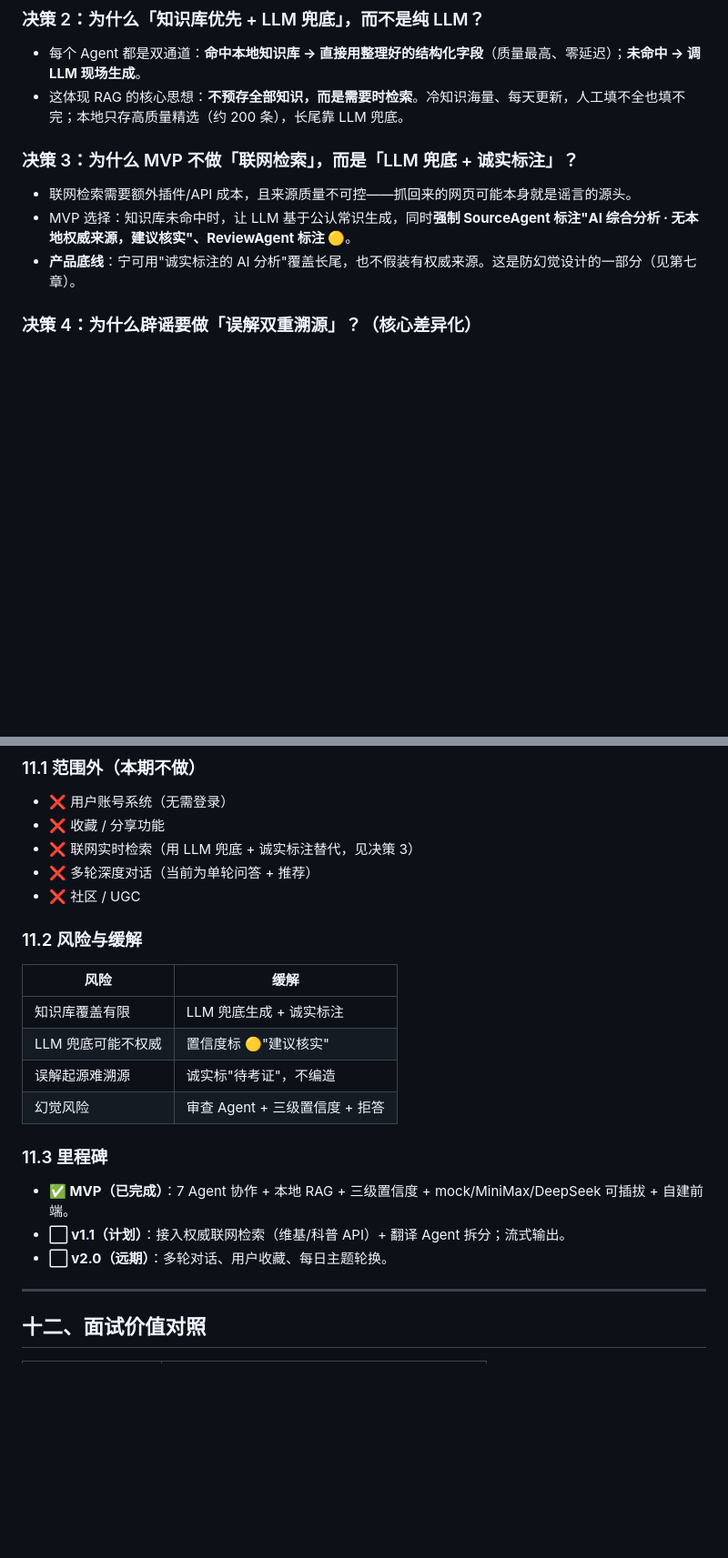
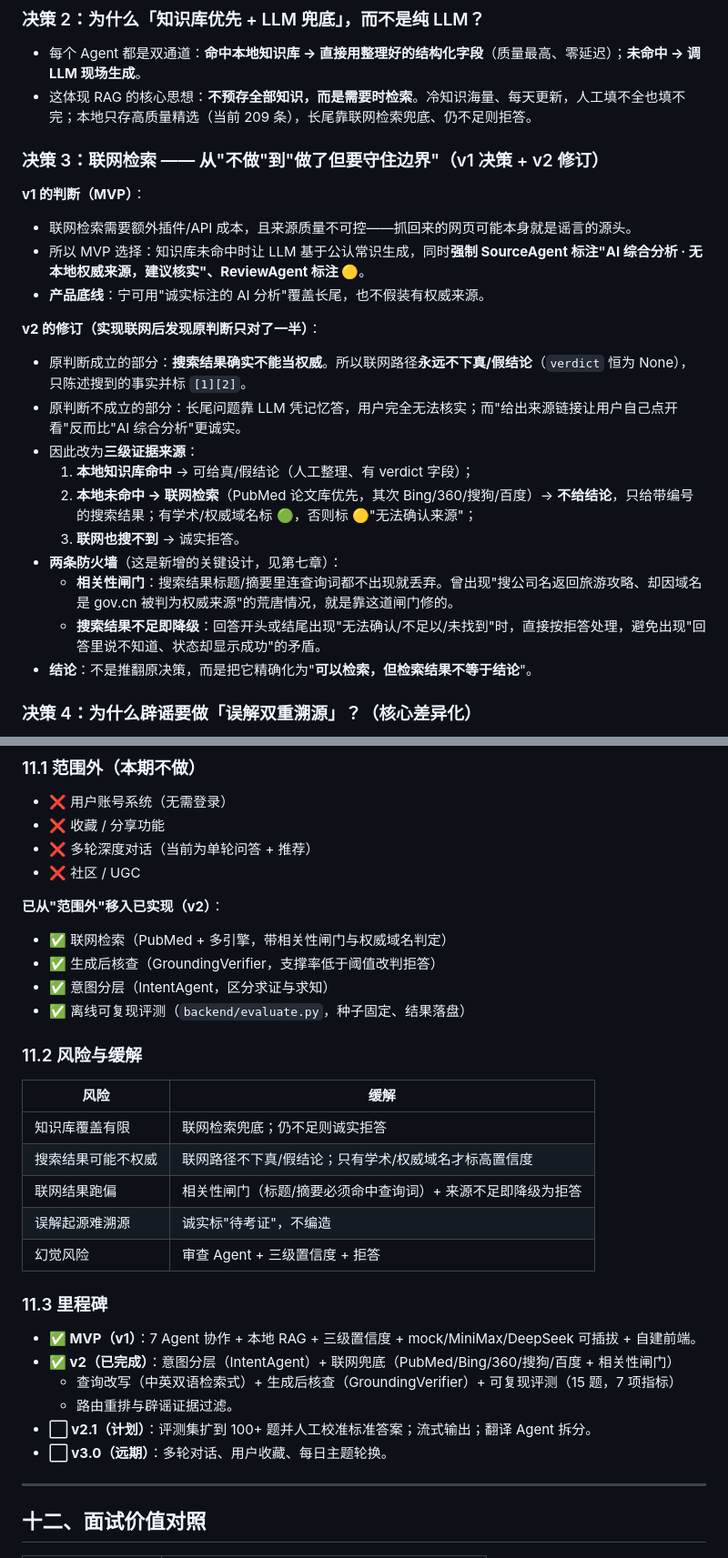
Before and after one commit to xhygaaaaa/zdjd, a Markdown page: docs/PRD.md, 2 parts joined by grey strips. Shown at 91% size. Drawn GitHub-style; blank space fills up the shorter version.

```diff
--- a/docs/PRD.md
+++ b/docs/PRD.md
@@ -90,13 +90,26 @@
 ### 决策 2：为什么「知识库优先 + LLM 兜底」，而不是纯 LLM？
 
 - 每个 Agent 都是双通道：**命中本地知识库 → 直接用整理好的结构化字段**（质量最高、零延迟）；**未命中 → 调 LLM 现场生成**。
-- 这体现 RAG 的核心思想：**不预存全部知识，而是需要时检索**。冷知识海量、每天更新，人工填不全也填不完；本地只存高质量精选（约 200 条），长尾靠 LLM 兜底。
+- 这体现 RAG 的核心思想：**不预存全部知识，而是需要时检索**。冷知识海量、每天更新，人工填不全也填不完；本地只存高质量精选（当前 209 条），长尾靠联网检索兜底、仍不足则拒答。
 
-### 决策 3：为什么 MVP 不做「联网检索」，而是「LLM 兜底 + 诚实标注」？
+### 决策 3：联网检索 —— 从"不做"到"做了但要守住边界"（v1 决策 + v2 修订）
 
+**v1 的判断（MVP）**：
 - 联网检索需要额外插件/API 成本，且来源质量不可控——抓回来的网页可能本身就是谣言的源头。
-- MVP 选择：知识库未命中时，让 LLM 基于公认常识生成，同时**强制 SourceAgent 标注"AI 综合分析 · 无本地权威来源，建议核实"、ReviewAgent 标注 🟡**。
-- **产品底线**：宁可用"诚实标注的 AI 分析"覆盖长尾，也不假装有权威来源。这是防幻觉设计的一部分（见第七章）。
+- 所以 MVP 选择：知识库未命中时让 LLM 基于公认常识生成，同时**强制 SourceAgent 标注"AI 综合分析 · 无本地权威来源，建议核实"、ReviewAgent 标注 🟡**。
+- **产品底线**：宁可用"诚实标注的 AI 分析"覆盖长尾，也不假装有权威来源。
+
+**v2 的修订（实现联网后发现原判断只对了一半）**：
+- 原判断成立的部分：**搜索结果确实不能当权威**。所以联网路径**永远不下真/假结论**（`verdict` 恒为 None），只陈述搜到的事实并标 `[1][2]`。
+- 原判断不成立的部分：长尾问题靠 LLM 凭记忆答，用户完全无法核实；而"给出来源链接让用户自己点开看"反而比"AI 综合分析"更诚实。
+- 因此改为**三级证据来源**：
+  1. **本地知识库命中** → 可给真/假结论（人工整理、有 verdict 字段）；
+  2. **本地未命中 → 联网检索**（PubMed 论文库优先，其次 Bing/360/搜狗/百度）→ **不给结论**，只给带编号的搜索结果；有学术/权威域名标 🟢，否则标 🟡"无法确认来源"；
+  3. **联网也搜不到** → 诚实拒答。
+- **两条防火墙**（这是新增的关键设计，见第七章）：
+  - **相关性闸门**：搜索结果标题/摘要里连查询词都不出现就丢弃。曾出现"搜公司名返回旅游攻略、却因域名是 gov.cn 被判为权威来源"的荒唐情况，就是靠这道闸门修的。
+  - **搜索结果不足即降级**：回答开头或结尾出现"无法确认/不足以/未找到"时，直接按拒答处理，避免出现"回答里说不知道、状态却显示成功"的矛盾。
+- **结论**：不是推翻原决策，而是把它精确化为"**可以检索，但检索结果不等于结论**"。
 
 ### 决策 4：为什么辟谣要做「误解双重溯源」？（核心差异化）
 
@@ -307,23 +325,32 @@
 ### 11.1 范围外（本期不做）
 - ❌ 用户账号系统（无需登录）
 - ❌ 收藏 / 分享功能
-- ❌ 联网实时检索（用 LLM 兜底 + 诚实标注替代，见决策 3）
 - ❌ 多轮深度对话（当前为单轮问答 + 推荐）
 - ❌ 社区 / UGC
+
+**已从"范围外"移入已实现（v2）**：
+- ✅ 联网检索（PubMed + 多引擎，带相关性闸门与权威域名判定）
+- ✅ 生成后核查（GroundingVerifier，支撑率低于阈值改判拒答）
+- ✅ 意图分层（IntentAgent，区分求证与求知）
+- ✅ 离线可复现评测（`backend/evaluate.py`，种子固定、结果落盘）
 
 ### 11.2 风险与缓解
 
 | 风险 | 缓解 |
 |------|------|
-| 知识库覆盖有限 | LLM 兜底生成 + 诚实标注 |
-| LLM 兜底可能不权威 | 置信度标 🟡"建议核实" |
+| 知识库覆盖有限 | 联网检索兜底；仍不足则诚实拒答 |
+| 搜索结果可能不权威 | 联网路径不下真/假结论；只有学术/权威域名才标高置信度 |
+| 联网结果跑偏 | 相关性闸门（标题/摘要必须命中查询词）+ 来源不足即降级为拒答 |
 | 误解起源难溯源 | 诚实标"待考证"，不编造 |
 | 幻觉风险 | 审查 Agent + 三级置信度 + 拒答 |
 
 ### 11.3 里程碑
-- **✅ MVP（已完成）**：7 Agent 协作 + 本地 RAG + 三级置信度 + mock/MiniMax/DeepSeek 可插拔 + 自建前端。
-- **⬜ v1.1（计划）**：接入权威联网检索（维基/科普 API）+ 翻译 Agent 拆分；流式输出。
-- **⬜ v2.0（远期）**：多轮对话、用户收藏、每日主题轮换。
+- **✅ MVP（v1）**：7 Agent 协作 + 本地 RAG + 三级置信度 + mock/MiniMax/DeepSeek 可插拔 + 自建前端。
+- **✅ v2（已完成）**：意图分层（IntentAgent）+ 联网兜底（PubMed/Bing/360/搜狗/百度 + 相关性闸门）
+  + 查询改写（中英双语检索式）+ 生成后核查（GroundingVerifier）+ 可复现评测（15 题，7 项指标）
+  + 路由重排与辟谣证据过滤。
+- **⬜ v2.1（计划）**：评测集扩到 100+ 题并人工校准标准答案；流式输出；翻译 Agent 拆分。
+- **⬜ v3.0（远期）**：多轮对话、用户收藏、每日主题轮换。
 
 ---
 
```
Also changed, not shown: other parts of docs/PRD.md (+6 -1 lines), README.md (+41 -2 lines).
